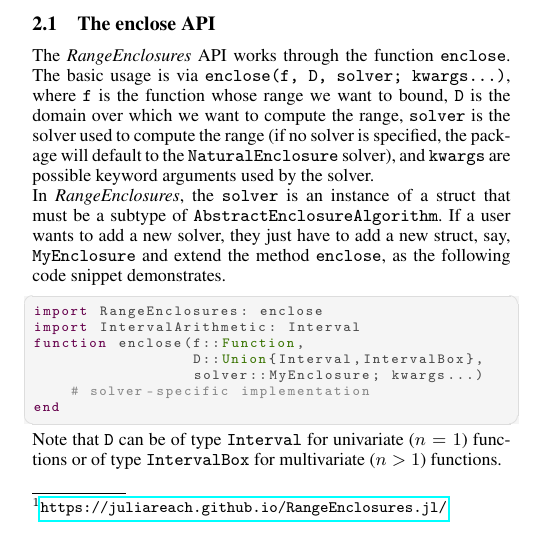
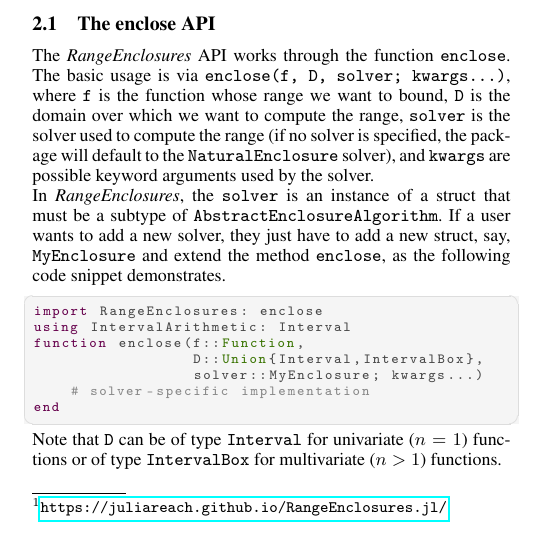
Before and after one commit to JuliaReach/RangeEnclosures.jl, a LaTeX document (paper/paper.tex): part of one column of page 1 of 3, cut so that both start at the same text. Compiled offline with pdfLaTeX.

Commit message:
using instead of import in paper

```diff
--- a/paper/paper.tex
+++ b/paper/paper.tex
@@ -55,7 +55,7 @@ If a user wants to add a new solver, they just have to add a new struct, say, \t
 \vspace*{-3mm}
 \begin{lstlisting}[language=Julia]
 import RangeEnclosures: enclose
-import IntervalArithmetic: Interval
+using IntervalArithmetic: Interval
 function enclose(f::Function,
                  D::Union{Interval,IntervalBox},
                  solver::MyEnclosure; kwargs...)
```
